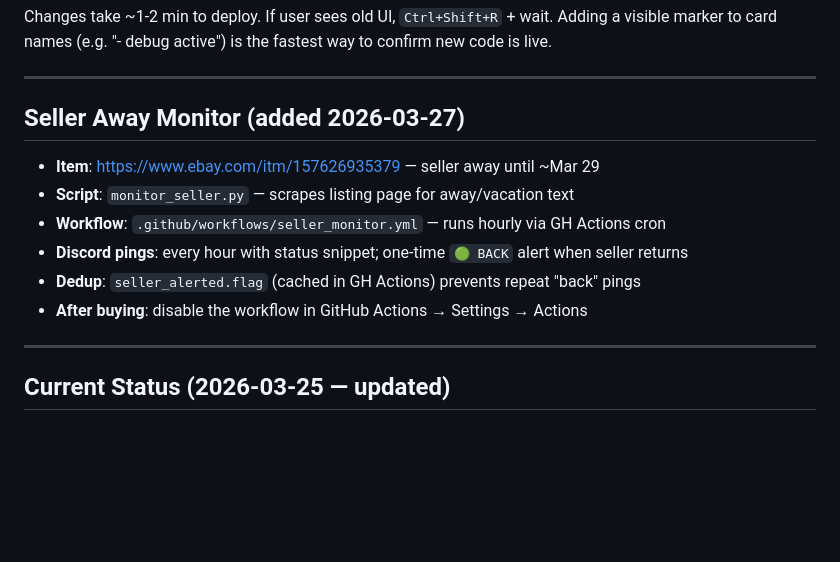
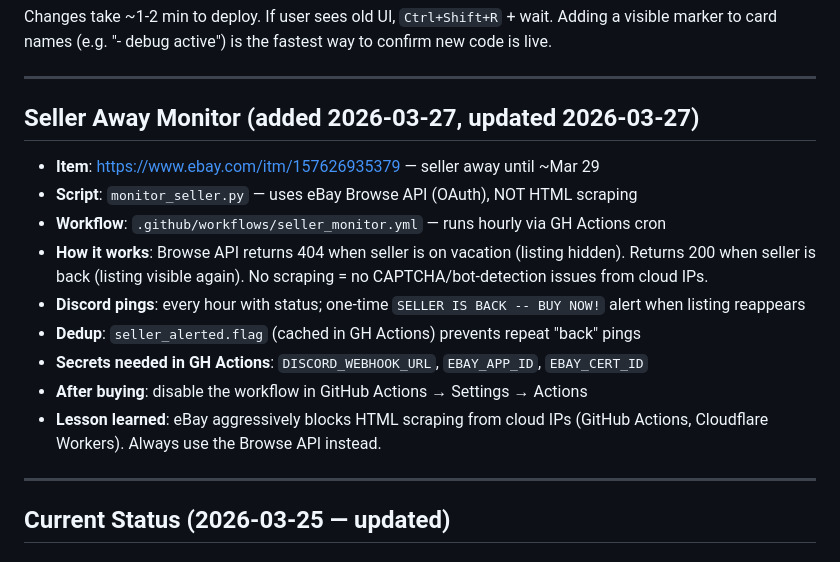
Before and after one commit to victorachen/pokemon_card_prices, a Markdown page: CLAUDE.md, the part around one of its changes. Rendered like a GitHub page; blank space fills up the shorter version.

```diff
--- a/CLAUDE.md
+++ b/CLAUDE.md
@@ -19,14 +87,17 @@ Changes take ~1-2 min to deploy. If user sees old UI, `Ctrl+Shift+R` + wait. Add
 
 ---
 
-## Seller Away Monitor (added 2026-03-27)
+## Seller Away Monitor (added 2026-03-27, updated 2026-03-27)
 
 - **Item**: https://www.ebay.com/itm/157626935379 — seller away until ~Mar 29
-- **Script**: `monitor_seller.py` — scrapes listing page for away/vacation text
+- **Script**: `monitor_seller.py` — uses eBay Browse API (OAuth), NOT HTML scraping
 - **Workflow**: `.github/workflows/seller_monitor.yml` — runs hourly via GH Actions cron
-- **Discord pings**: every hour with status snippet; one-time `🟢 BACK` alert when seller returns
+- **How it works**: Browse API returns 404 when seller is on vacation (listing hidden). Returns 200 when seller is back (listing visible again). No scraping = no CAPTCHA/bot-detection issues from cloud IPs.
+- **Discord pings**: every hour with status; one-time `SELLER IS BACK -- BUY NOW!` alert when listing reappears
 - **Dedup**: `seller_alerted.flag` (cached in GH Actions) prevents repeat "back" pings
+- **Secrets needed in GH Actions**: `DISCORD_WEBHOOK_URL`, `EBAY_APP_ID`, `EBAY_CERT_ID`
 - **After buying**: disable the workflow in GitHub Actions → Settings → Actions
+- **Lesson learned**: eBay aggressively blocks HTML scraping from cloud IPs (GitHub Actions, Cloudflare Workers). Always use the Browse API instead.
 
 ---
 
```
Also changed, not shown: other parts of CLAUDE.md (+68 -0 lines).
